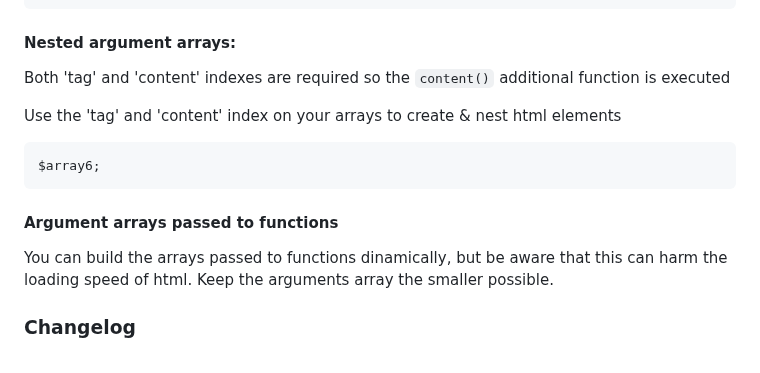
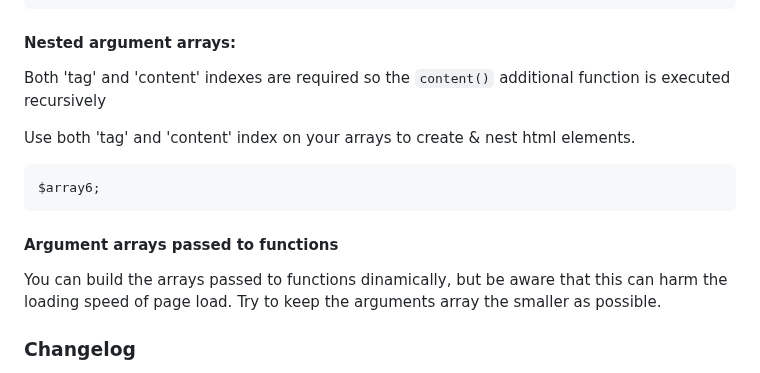
Before and after one commit to sebastopolys/GinsengHtml, a Markdown page: README.md, the part around the change. Drawn GitHub-style.

````diff
--- a/README.md
+++ b/README.md
@@ -281,15 +281,15 @@ Will output:
 </div>
 ```
 #### Nested argument arrays:
-Both 'tag' and 'content' indexes are required so the ``content()`` additional function is executed
+Both 'tag' and 'content' indexes are required so the ``content()`` additional function is executed recursively
 
-Use the 'tag' and 'content' index on your arrays to create & nest html elements
+Use both 'tag' and 'content' index on your arrays to create & nest html elements.
 ```
 $array6;
 ```
 
 #### Argument arrays passed to functions
-You can build the arrays passed to functions dinamically, but be aware that this can harm the loading speed of html. Keep the arguments array the smaller possible.
+You can build the arrays passed to functions dinamically, but be aware that this can harm the loading speed of page load. Try to keep the arguments array the smaller as possible.
 
 ### Changelog
 - 1.0.0
````
